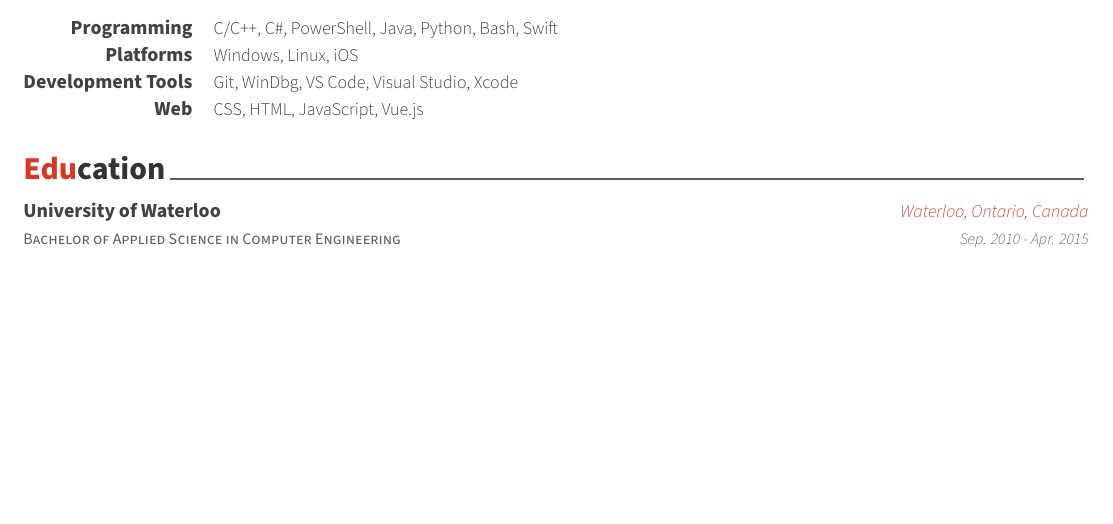
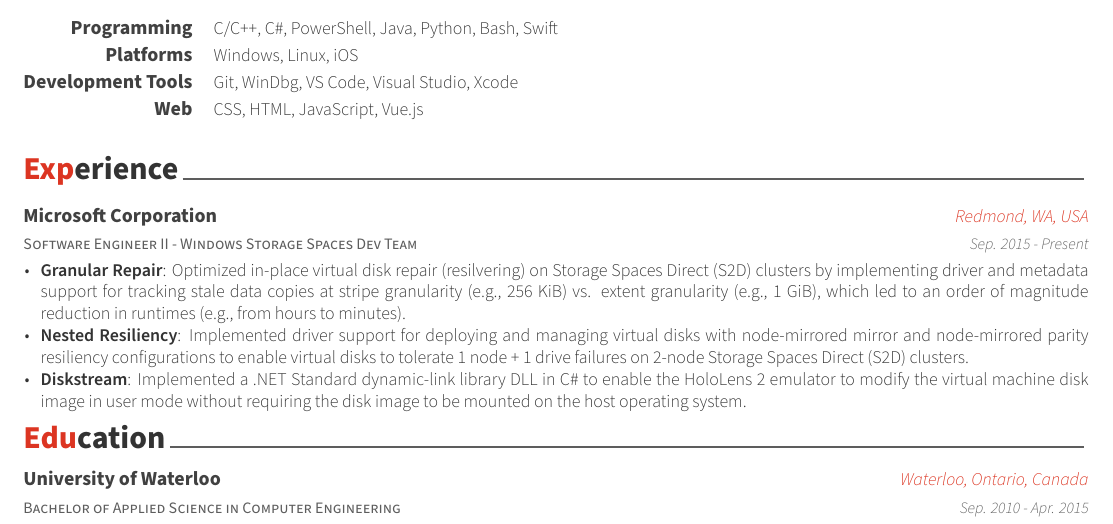
Before and after one commit to j43cheun/Resume, a LaTeX CV (resume.tex, which reads resume/experience.tex): part of the page, cut so that both start at the same text, the shorter picture padded with empty space. Compiled offline with XeLaTeX.

Commit message:
Added Experience section

```diff
--- /dev/null
+++ b/resume/experience.tex
@@ -0,0 +1,43 @@
+%-------------------------------------------------------------------------------
+%	SECTION TITLE
+%-------------------------------------------------------------------------------
+\cvsection{Experience}
+
+
+%-------------------------------------------------------------------------------
+%	CONTENT
+%-------------------------------------------------------------------------------
+\begin{cventries}
+
+%---------------------------------------------------------
+  \cventry
+    {Software Engineer II - Windows Storage Spaces Dev Team} % Job title
+    {Microsoft Corporation} % Organization
+    {Redmond, WA, USA} % Location
+    {Sep. 2015 - Present} % Date(s)
+    {
+      \begin{cvitems} % Description(s) of tasks/responsibilities
+        \item {
+          \textbf{Granular Repair}: Optimized in-place virtual disk repair (resilvering) on Storage
+          Spaces Direct (S2D) clusters by implementing driver and metadata support for tracking
+          stale data copies at stripe granularity (e.g., 256 KiB) vs. extent granularity (e.g.,
+          1 GiB), which led to an order of magnitude reduction in runtimes (e.g., from hours to
+          minutes).
+        }
+        \item {
+          \textbf{Nested Resiliency}: Implemented driver support for deploying and managing virtual
+          disks with node-mirrored mirror and node-mirrored parity resiliency configurations to
+          enable virtual disks to tolerate 1 node + 1 drive failures on 2-node Storage Spaces
+          Direct (S2D) clusters.
+        }
+        \item {
+          \textbf{Diskstream}: Implemented a .NET Standard dynamic-link library DLL in C\# to
+          enable the HoloLens 2 emulator to modify the virtual machine disk image in user mode
+          without requiring the disk image to be mounted on the host operating system.
+        }
+      \end{cvitems}
+    }
+
+%---------------------------------------------------------
+
+\end{cventries}
```
Also changed, not shown: resume.tex (+1 -1 lines), resume.pdf.
